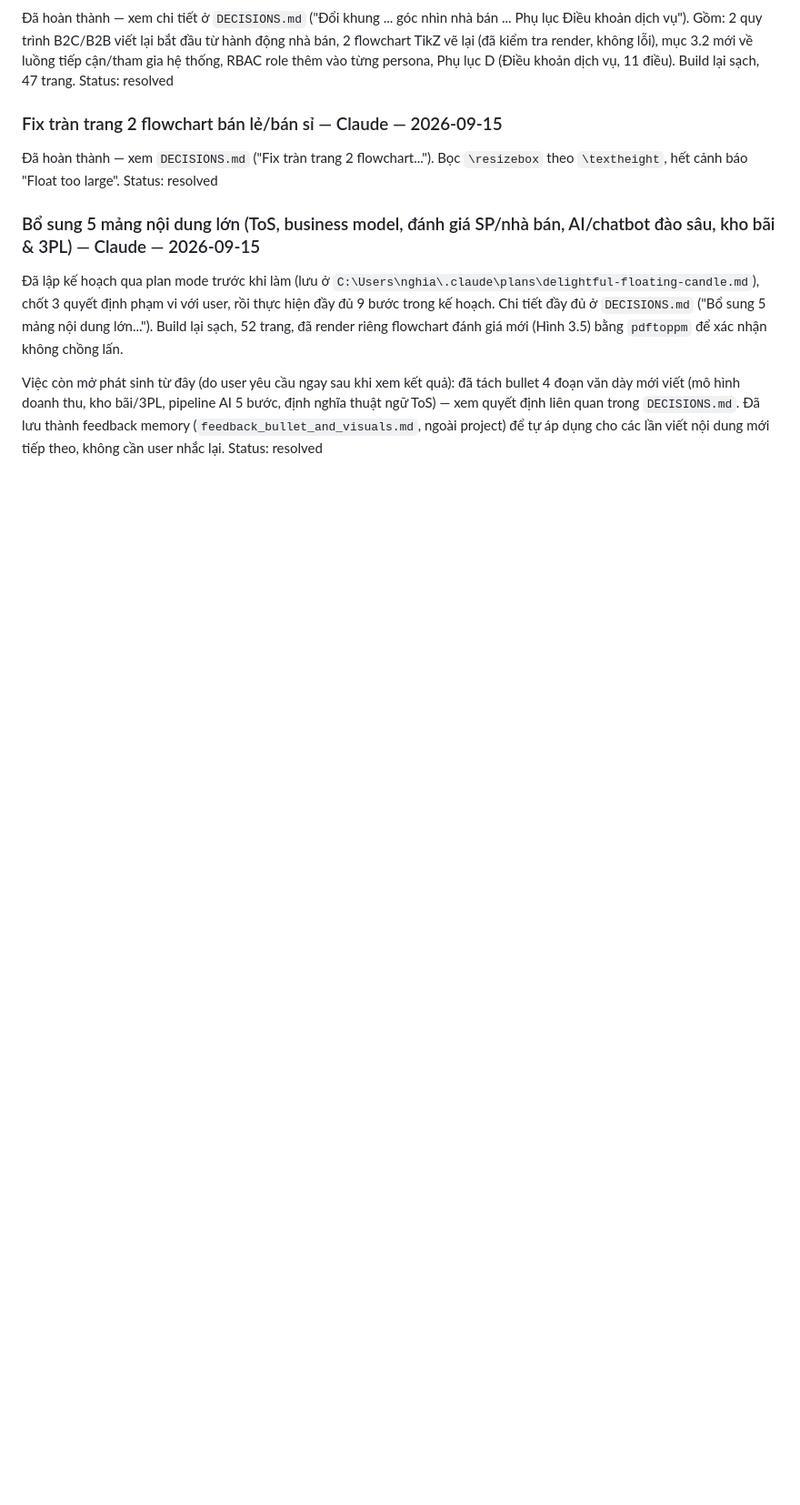
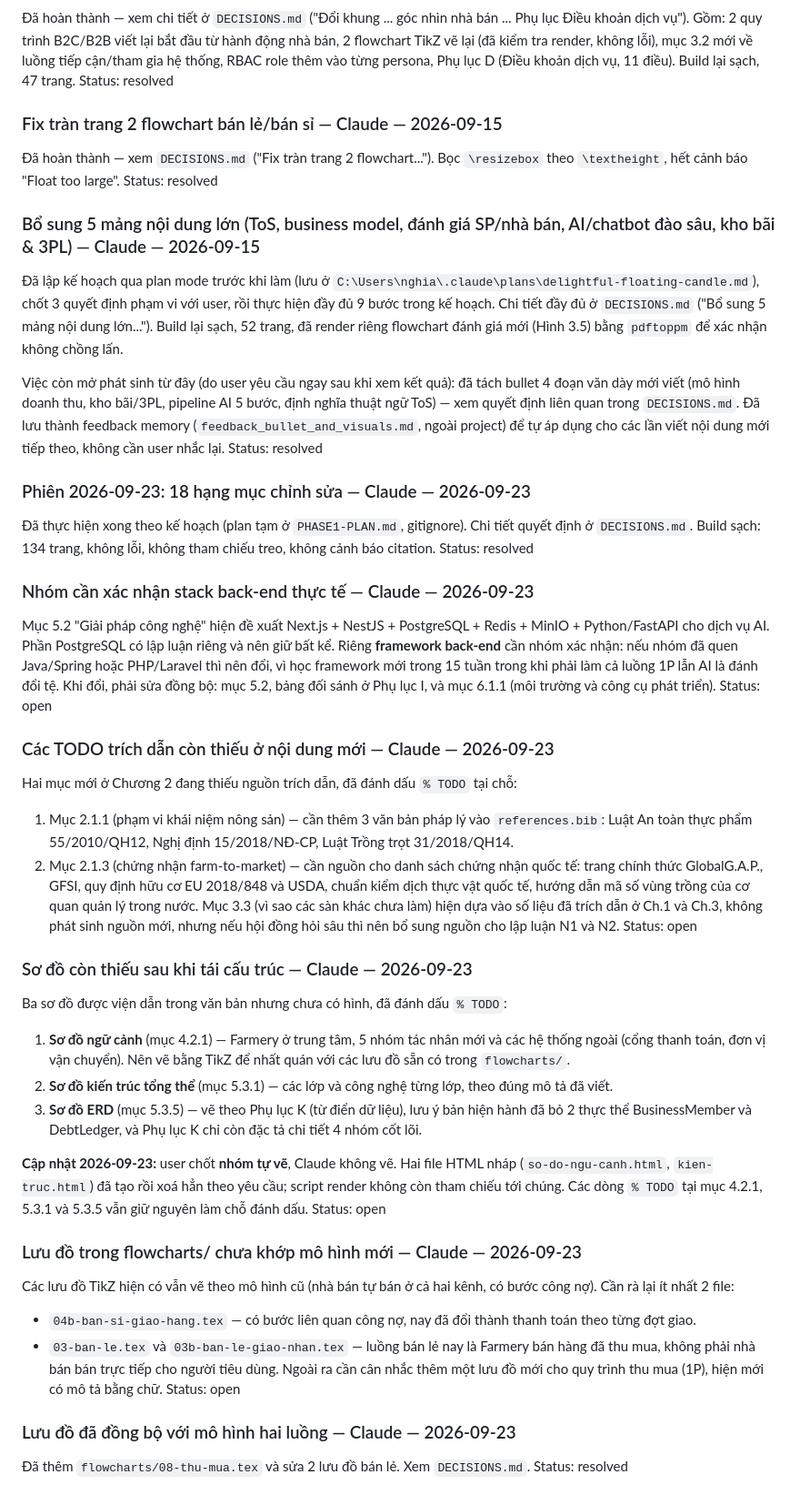
Before and after one commit to NghiaNguyenhk2005/DACN_DATN_26, a Markdown page: NOTES.md, the part around the change. Shown at 91% size. Drawn GitHub-style; blank space fills up the shorter version.

Commit message:
Ghi các việc mở của phiên 23/9 vào NOTES
Co-Authored-By: Claude Opus 5.5 <noreply@anthropic.com>

```diff
--- a/NOTES.md
+++ b/NOTES.md
@@ -102,3 +102,66 @@ trong `DECISIONS.md`. Đã lưu thành feedback memory
 (`feedback_bullet_and_visuals.md`, ngoài project) để tự áp dụng cho các
 lần viết nội dung mới tiếp theo, không cần user nhắc lại.
 Status: resolved
+
+### Phiên 2026-09-23: 18 hạng mục chỉnh sửa — Claude — 2026-09-23
+Đã thực hiện xong theo kế hoạch (plan tạm ở `PHASE1-PLAN.md`, gitignore).
+Chi tiết quyết định ở `DECISIONS.md`. Build sạch: 134 trang, không lỗi, không
+tham chiếu treo, không cảnh báo citation.
+Status: resolved
+
+### Nhóm cần xác nhận stack back-end thực tế — Claude — 2026-09-23
+Mục 5.2 "Giải pháp công nghệ" hiện đề xuất Next.js + NestJS + PostgreSQL +
+Redis + MinIO + Python/FastAPI cho dịch vụ AI. Phần PostgreSQL có lập luận
+riêng và nên giữ bất kể. Riêng **framework back-end** cần nhóm xác nhận: nếu
+nhóm đã quen Java/Spring hoặc PHP/Laravel thì nên đổi, vì học framework mới
+trong 15 tuần trong khi phải làm cả luồng 1P lẫn AI là đánh đổi tệ. Khi đổi,
+phải sửa đồng bộ: mục 5.2, bảng đối sánh ở Phụ lục I, và mục 6.1.1 (môi
+trường và công cụ phát triển).
+Status: open
+
+### Các TODO trích dẫn còn thiếu ở nội dung mới — Claude — 2026-09-23
+Hai mục mới ở Chương 2 đang thiếu nguồn trích dẫn, đã đánh dấu `% TODO` tại
+chỗ:
+1. Mục 2.1.1 (phạm vi khái niệm nông sản) — cần thêm 3 văn bản pháp lý vào
+   `references.bib`: Luật An toàn thực phẩm 55/2010/QH12, Nghị định
+   15/2018/NĐ-CP, Luật Trồng trọt 31/2018/QH14.
+2. Mục 2.1.3 (chứng nhận farm-to-market) — cần nguồn cho danh sách chứng nhận
+   quốc tế: trang chính thức GlobalG.A.P., GFSI, quy định hữu cơ EU
+   2018/848 và USDA, chuẩn kiểm dịch thực vật quốc tế, hướng dẫn mã số vùng
+   trồng của cơ quan quản lý trong nước.
+Mục 3.3 (vì sao các sàn khác chưa làm) hiện dựa vào số liệu đã trích dẫn ở
+Ch.1 và Ch.3, không phát sinh nguồn mới, nhưng nếu hội đồng hỏi sâu thì nên
+bổ sung nguồn cho lập luận N1 và N2.
+Status: open
+
+### Sơ đồ còn thiếu sau khi tái cấu trúc — Claude — 2026-09-23
+Ba sơ đồ được viện dẫn trong văn bản nhưng chưa có hình, đã đánh dấu `% TODO`:
+1. **Sơ đồ ngữ cảnh** (mục 4.2.1) — Farmery ở trung tâm, 5 nhóm tác nhân mới
+   và các hệ thống ngoài (cổng thanh toán, đơn vị vận chuyển). Nên vẽ bằng
+   TikZ để nhất quán với các lưu đồ sẵn có trong `flowcharts/`.
+2. **Sơ đồ kiến trúc tổng thể** (mục 5.3.1) — các lớp và công nghệ từng lớp,
+   theo đúng mô tả đã viết.
+3. **Sơ đồ ERD** (mục 5.3.5) — vẽ theo Phụ lục K (từ điển dữ liệu), lưu ý bản
+   hiện hành đã bỏ 2 thực thể BusinessMember và DebtLedger, và Phụ lục K chỉ
+   còn đặc tả chi tiết 4 nhóm cốt lõi.
+
+**Cập nhật 2026-09-23:** user chốt **nhóm tự vẽ**, Claude không vẽ. Hai file
+HTML nháp (`so-do-ngu-canh.html`, `kien-truc.html`) đã tạo rồi xoá hẳn theo yêu
+cầu; script render không còn tham chiếu tới chúng. Các dòng `% TODO` tại mục
+4.2.1, 5.3.1 và 5.3.5 vẫn giữ nguyên làm chỗ đánh dấu.
+Status: open
+
+### Lưu đồ trong flowcharts/ chưa khớp mô hình mới — Claude — 2026-09-23
+Các lưu đồ TikZ hiện có vẫn vẽ theo mô hình cũ (nhà bán tự bán ở cả hai kênh,
+có bước công nợ). Cần rà lại ít nhất 2 file:
+- `04b-ban-si-giao-hang.tex` — có bước liên quan công nợ, nay đã đổi thành
+  thanh toán theo từng đợt giao.
+- `03-ban-le.tex` và `03b-ban-le-giao-nhan.tex` — luồng bán lẻ nay là Farmery
+  bán hàng đã thu mua, không phải nhà bán bán trực tiếp cho người tiêu dùng.
+Ngoài ra cần cân nhắc thêm một lưu đồ mới cho quy trình thu mua (1P), hiện mới
+có mô tả bằng chữ.
+Status: open
+
+### Lưu đồ đã đồng bộ với mô hình hai luồng — Claude — 2026-09-23
+Đã thêm `flowcharts/08-thu-mua.tex` và sửa 2 lưu đồ bán lẻ. Xem `DECISIONS.md`.
+Status: resolved
```
